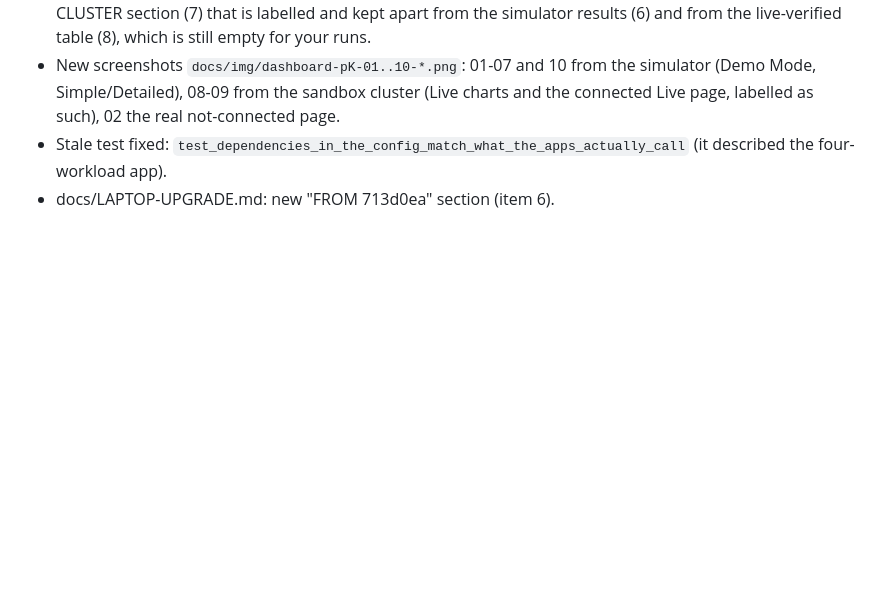
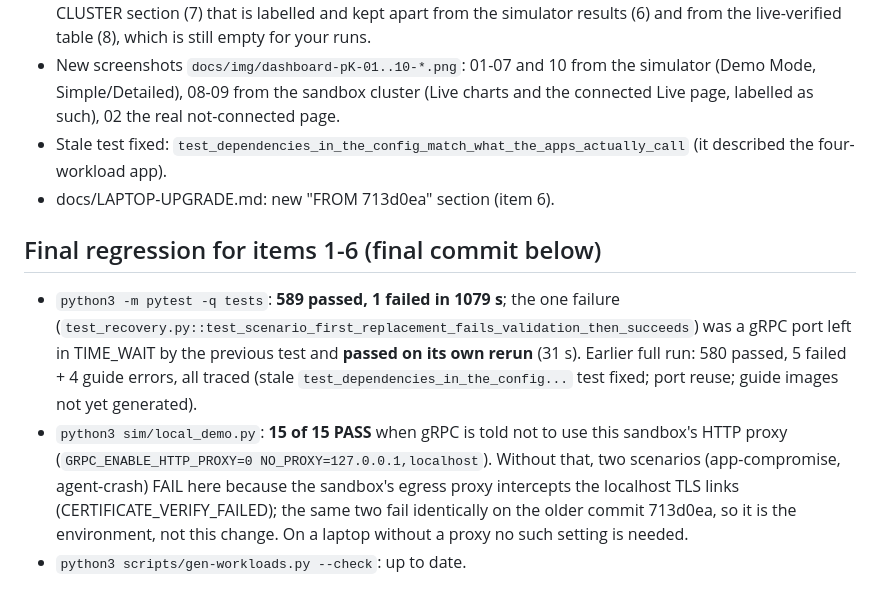
Before and after one commit to IdreesShaikh15/Cloud-Platform-Security, a Markdown page: docs/PROGRESS.md, the part around the change. Rendered like a GitHub page; blank space fills up the shorter version.

Commit message:
Progress: final regression results for items 1-6
Co-Authored-By: Claude Sonnet 5.5 <noreply@anthropic.com>
Claude-Session: https://claude.ai/code/session_01AG1t6sdrMTtVE3DAGdAKDk

```diff
--- a/docs/PROGRESS.md
+++ b/docs/PROGRESS.md
@@ -659,3 +659,8 @@ Simulator only, four-workload profile; one attack family; the implant delay (2-2
 * New screenshots `docs/img/dashboard-pK-01..10-*.png`: 01-07 and 10 from the simulator (Demo Mode, Simple/Detailed), 08-09 from the sandbox cluster (Live charts and the connected Live page, labelled as such), 02 the real not-connected page.
 * Stale test fixed: `test_dependencies_in_the_config_match_what_the_apps_actually_call` (it described the four-workload app).
 * docs/LAPTOP-UPGRADE.md: new "FROM 713d0ea" section (item 6).
+
+## Final regression for items 1-6 (final commit below)
+* `python3 -m pytest -q tests`: **589 passed, 1 failed in 1079 s**; the one failure (`test_recovery.py::test_scenario_first_replacement_fails_validation_then_succeeds`) was a gRPC port left in TIME_WAIT by the previous test and **passed on its own rerun** (31 s). Earlier full run: 580 passed, 5 failed + 4 guide errors, all traced (stale `test_dependencies_in_the_config...` test fixed; port reuse; guide images not yet generated).
+* `python3 sim/local_demo.py`: **15 of 15 PASS** when gRPC is told not to use this sandbox's HTTP proxy (`GRPC_ENABLE_HTTP_PROXY=0 NO_PROXY=127.0.0.1,localhost`). Without that, two scenarios (app-compromise, agent-crash) FAIL here because the sandbox's egress proxy intercepts the localhost TLS links (CERTIFICATE_VERIFY_FAILED); the same two fail identically on the older commit 713d0ea, so it is the environment, not this change. On a laptop without a proxy no such setting is needed.
+* `python3 scripts/gen-workloads.py --check`: up to date.
```
